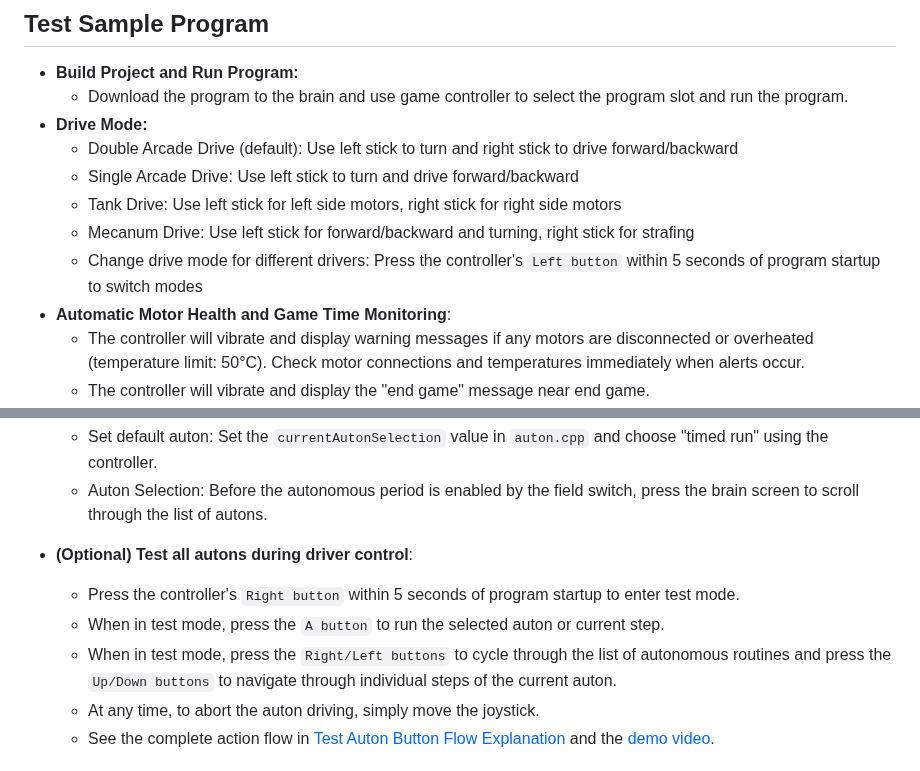
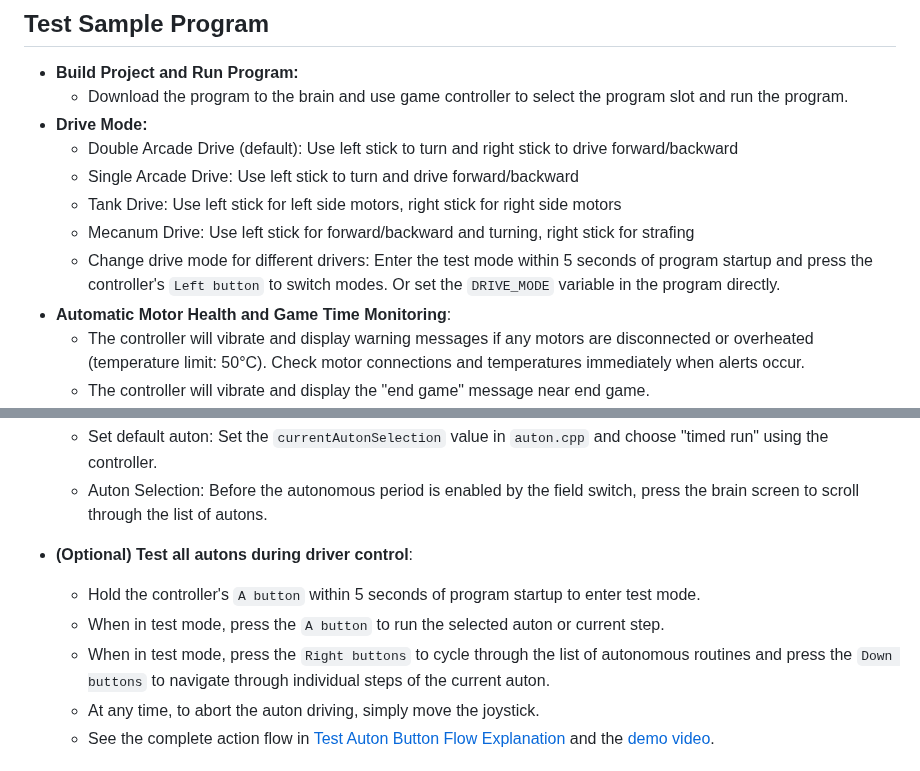
Before and after one commit to ericjiangxiao/RGB_Template, a Markdown page: readme.md, 2 parts joined by grey strips. GitHub-like rendering.

```diff
--- a/readme.md
+++ b/readme.md
@@ -62,7 +62,7 @@ For detailed step-by-step configuration instructions, see [Configuration Guide](
   - Single Arcade Drive: Use left stick to turn and drive forward/backward
   - Tank Drive: Use left stick for left side motors, right stick for right side motors
   - Mecanum Drive: Use left stick for forward/backward and turning, right stick for strafing
-  - Change drive mode for different drivers: Press the controller's `Left button` within 5 seconds of program startup to switch modes
+  - Change drive mode for different drivers: Enter the test mode within 5 seconds of program startup and press the controller's `Left button` to switch modes. Or set the `DRIVE_MODE` variable in the program directly.
 - **Automatic Motor Health and Game Time Monitoring**:
   - The controller will vibrate and display warning messages if any motors are disconnected or overheated (temperature limit: 50°C). Check motor connections and temperatures immediately when alerts occur.
   - The controller will vibrate and display the "end game" message near end game.
@@ -81,9 +81,9 @@ For detailed step-by-step configuration instructions, see [Configuration Guide](
   - Set default auton: Set the `currentAutonSelection` value in `auton.cpp` and choose "timed run" using the controller.
   - Auton Selection:  Before the autonomous period is enabled by the field switch, press the brain screen to scroll through the list of autons.
 - **(Optional) Test all autons during driver control**:
-    - Press the controller's `Right button` within 5 seconds of program startup to enter test mode.
+    - Hold the controller's `A button` within 5 seconds of program startup to enter test mode.
     - When in test mode, press the `A button` to run the selected auton or current step.
-    - When in test mode, press the `Right/Left buttons` to cycle through the list of autonomous routines and press the `Up/Down buttons` to navigate through individual steps of the current auton.
+    - When in test mode, press the `Right buttons` to cycle through the list of autonomous routines and press the `Down buttons` to navigate through individual steps of the current auton.
     - At any time, to abort the auton driving, simply move the joystick.
     - See the complete action flow in [Test Auton Button Flow Explanation](doc/test_auton_buttons.md) and the [demo video](https://youtu.be/W6ql04Aj_xQ).
 
```
